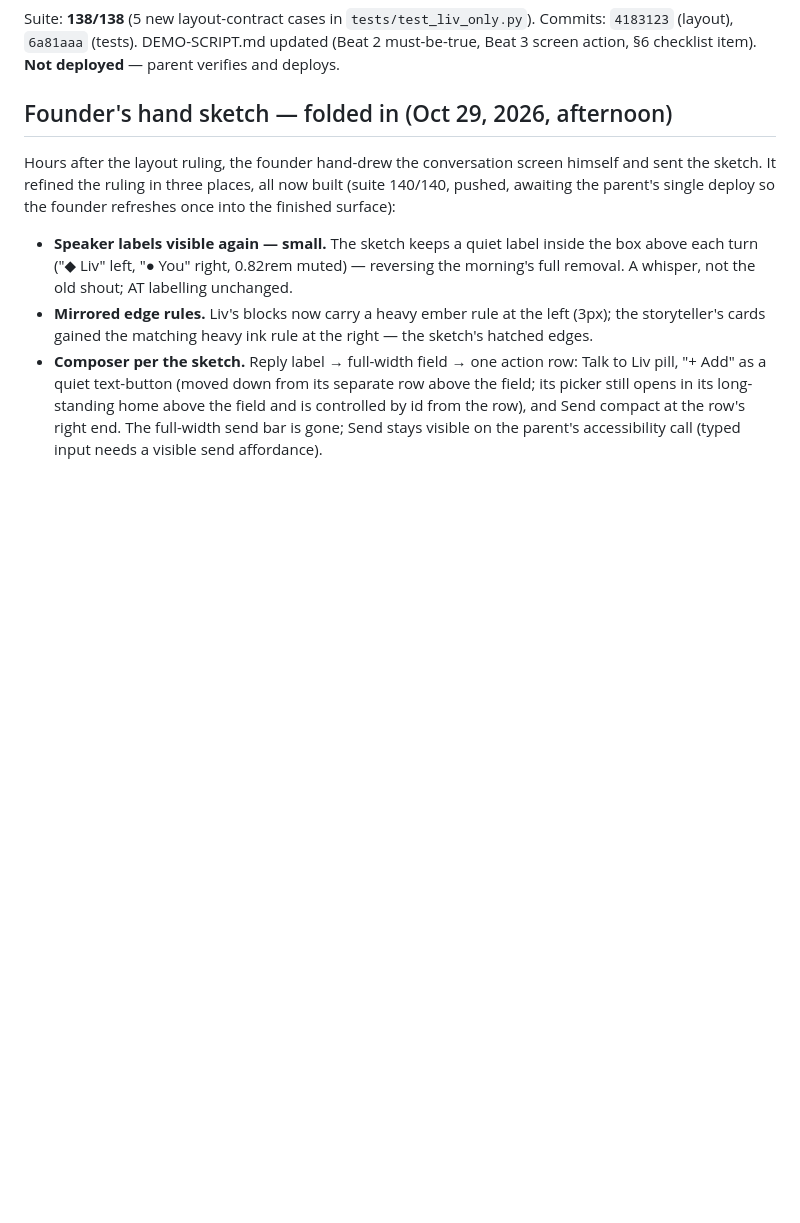
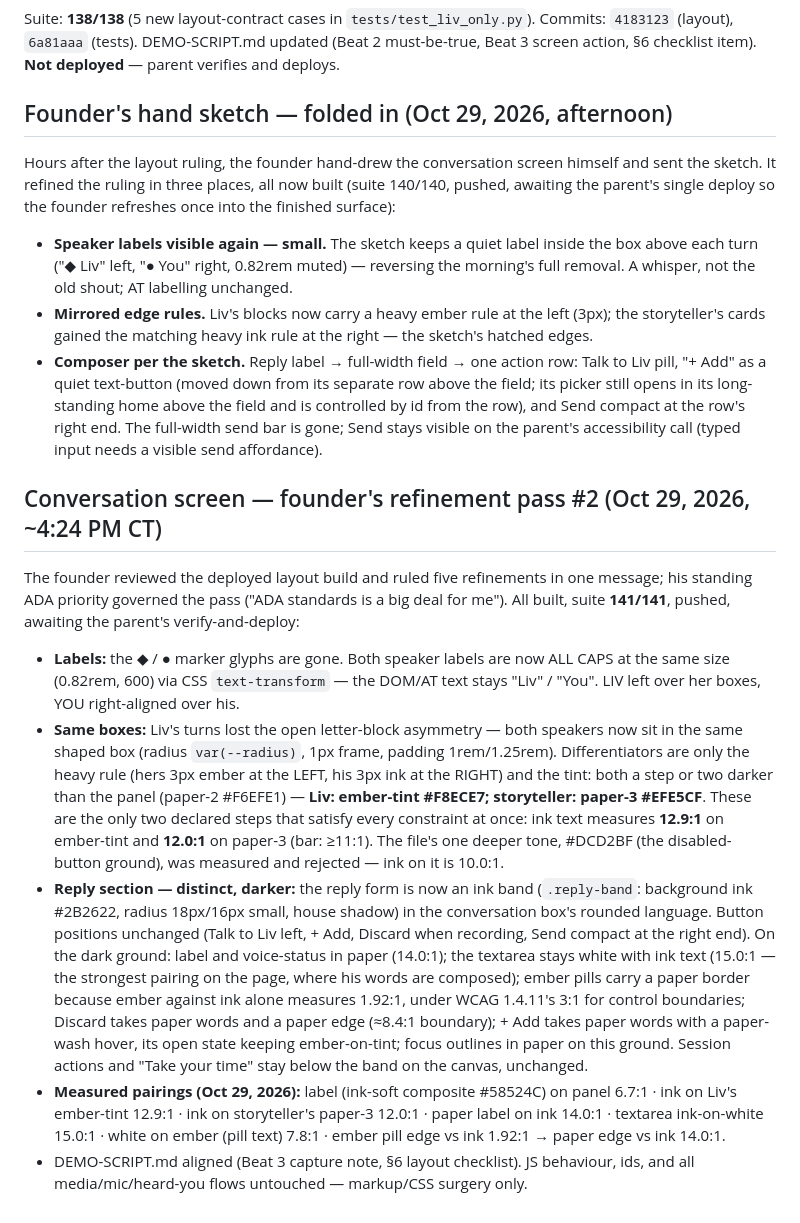
Before and after one commit to alomepet3r/liv-story-companion, a Markdown page: DAY4-STATUS.md, the part around the change. Rendered like a GitHub page; blank space fills up the shorter version.

Commit message:
Record refinement pass #2 in DAY4-STATUS (with measured contrast pairings)

```diff
--- a/DAY4-STATUS.md
+++ b/DAY4-STATUS.md
@@ -57,3 +57,13 @@ Hours after the layout ruling, the founder hand-drew the conversation screen him
 - **Speaker labels visible again — small.** The sketch keeps a quiet label inside the box above each turn ("◆ Liv" left, "● You" right, 0.82rem muted) — reversing the morning's full removal. A whisper, not the old shout; AT labelling unchanged.
 - **Mirrored edge rules.** Liv's blocks now carry a heavy ember rule at the left (3px); the storyteller's cards gained the matching heavy ink rule at the right — the sketch's hatched edges.
 - **Composer per the sketch.** Reply label → full-width field → one action row: Talk to Liv pill, "+ Add" as a quiet text-button (moved down from its separate row above the field; its picker still opens in its long-standing home above the field and is controlled by id from the row), and Send compact at the row's right end. The full-width send bar is gone; Send stays visible on the parent's accessibility call (typed input needs a visible send affordance).
+
+## Conversation screen — founder's refinement pass #2 (Oct 29, 2026, ~4:24 PM CT)
+
+The founder reviewed the deployed layout build and ruled five refinements in one message; his standing ADA priority governed the pass ("ADA standards is a big deal for me"). All built, suite **141/141**, pushed, awaiting the parent's verify-and-deploy:
+
+- **Labels:** the ◆ / ● marker glyphs are gone. Both speaker labels are now ALL CAPS at the same size (0.82rem, 600) via CSS `text-transform` — the DOM/AT text stays "Liv" / "You". LIV left over her boxes, YOU right-aligned over his.
+- **Same boxes:** Liv's turns lost the open letter-block asymmetry — both speakers now sit in the same shaped box (radius `var(--radius)`, 1px frame, padding 1rem/1.25rem). Differentiators are only the heavy rule (hers 3px ember at the LEFT, his 3px ink at the RIGHT) and the tint: both a step or two darker than the panel (paper-2 #F6EFE1) — **Liv: ember-tint #F8ECE7; storyteller: paper-3 #EFE5CF**. These are the only two declared steps that satisfy every constraint at once: ink text measures **12.9:1** on ember-tint and **12.0:1** on paper-3 (bar: ≥11:1). The file's one deeper tone, #DCD2BF (the disabled-button ground), was measured and rejected — ink on it is 10.0:1.
+- **Reply section — distinct, darker:** the reply form is now an ink band (`.reply-band`: background ink #2B2622, radius 18px/16px small, house shadow) in the conversation box's rounded language. Button positions unchanged (Talk to Liv left, + Add, Discard when recording, Send compact at the right end). On the dark ground: label and voice-status in paper (14.0:1); the textarea stays white with ink text (15.0:1 — the strongest pairing on the page, where his words are composed); ember pills carry a paper border because ember against ink alone measures 1.92:1, under WCAG 1.4.11's 3:1 for control boundaries; Discard takes paper words and a paper edge (≈8.4:1 boundary); + Add takes paper words with a paper-wash hover, its open state keeping ember-on-tint; focus outlines in paper on this ground. Session actions and "Take your time" stay below the band on the canvas, unchanged.
+- **Measured pairings (Oct 29, 2026):** label (ink-soft composite #58524C) on panel 6.7:1 · ink on Liv's ember-tint 12.9:1 · ink on storyteller's paper-3 12.0:1 · paper label on ink 14.0:1 · textarea ink-on-white 15.0:1 · white on ember (pill text) 7.8:1 · ember pill edge vs ink 1.92:1 → paper edge vs ink 14.0:1.
+- DEMO-SCRIPT.md aligned (Beat 3 capture note, §6 layout checklist). JS behaviour, ids, and all media/mic/heard-you flows untouched — markup/CSS surgery only.
```
